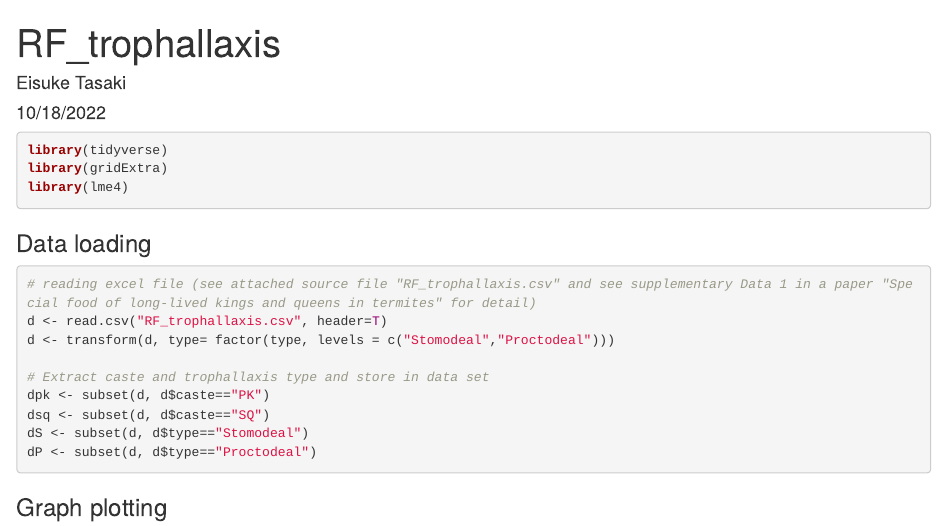
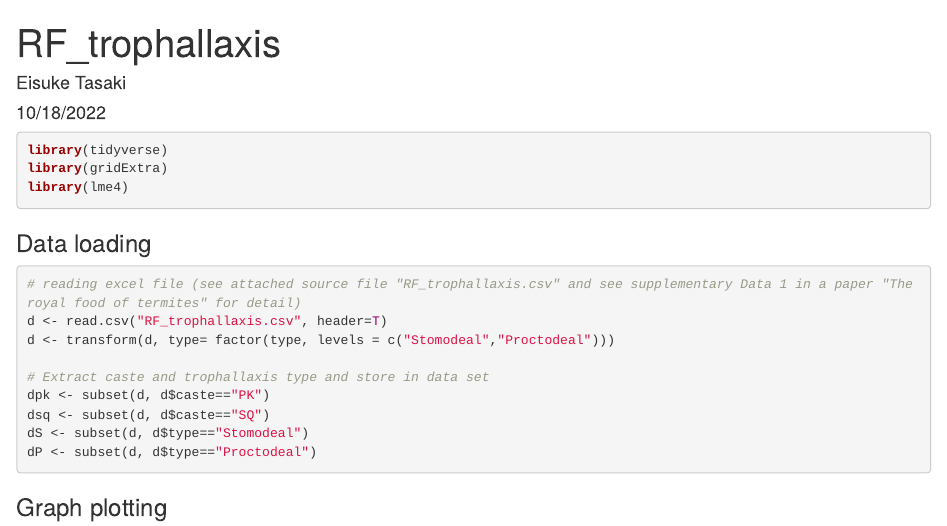
Before and after one commit to eisuke-tasaki/RF_trophallaxis, an R Markdown document (RF_trophallaxis.Rmd): the page in a window 1100 px wide, from its top. Rendered offline with R 4.5, knitr and Pandoc, with nearby package versions; code that draws random numbers runs with fixed seeds of ours.

Commit message:
Update RF_trophallaxis.Rmd

````diff
--- a/RF_trophallaxis.Rmd
+++ b/RF_trophallaxis.Rmd
@@ -13,7 +13,7 @@ library(lme4)
 
 ### Data loading
 ```{r}
-# reading excel file (see attached source file "RF_trophallaxis.csv" and see supplementary Data 1 in a paper "Special food of long-lived kings and queens in termites" for detail)
+# reading excel file (see attached source file "RF_trophallaxis.csv" and see supplementary Data 1 in a paper "The royal food of termites" for detail)
 d <- read.csv("RF_trophallaxis.csv", header=T)
 d <- transform(d, type= factor(type, levels = c("Stomodeal","Proctodeal")))
 
````
